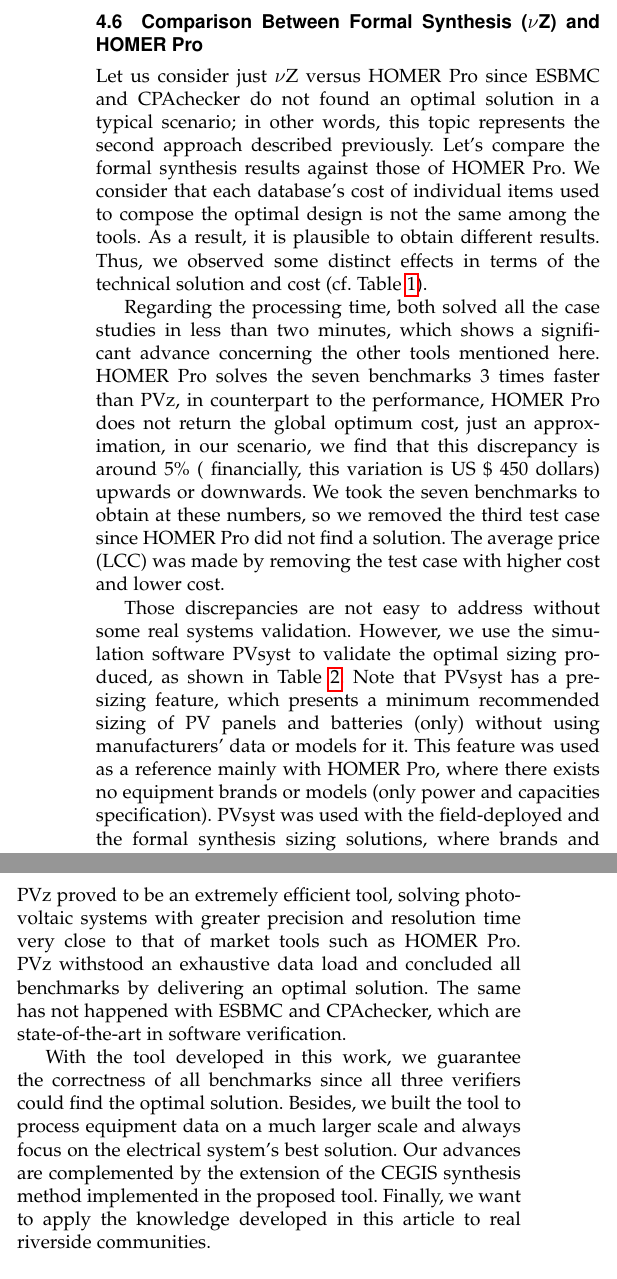
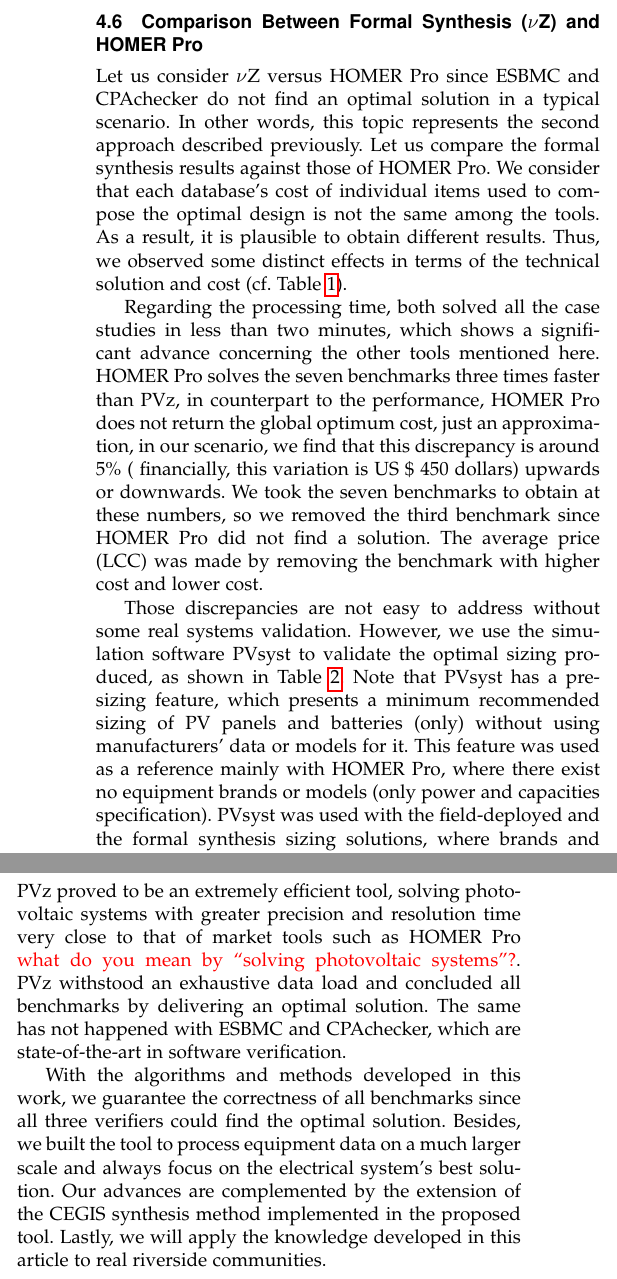
Before and after one commit to EdilsonGalvao/ESBMCPVS, a LaTeX paper (paper/IEEEtran/vZ_IEEEpaper_rev0.tex): two parts of the columns of page 9 of 11, joined at a grey line, cut so that both start at the same text. Compiled offline with pdfLaTeX; a missing font is replaced by an installed copy or a similar font; a LaTeX package or settings file that is missing is left out.

Commit message:
More comments

```diff
--- a/paper/IEEEtran/vZ_IEEEpaper_rev0.tex
+++ b/paper/IEEEtran/vZ_IEEEpaper_rev0.tex
@@ -651,11 +651,11 @@
 \subsection{Comparison Between Formal Synthesis ($\nu$Z) and HOMER Pro}
 %%%%%%%%%%%%%%%%%%%%%%%%%%%%%%%%%%%%%%%%%%%%%%%%%%%%%%%%%%%%%%%%%%%%
 
-Let us consider just $\nu$Z versus HOMER Pro since ESBMC and CPAchecker do not found an optimal solution in a typical scenario; in other words, this topic represents the second approach described previously. Let's compare the formal synthesis results against those of HOMER Pro. We consider that each database's cost of individual items used to compose the optimal design is not the same among the tools. As a result, it is plausible to obtain different results. Thus, we observed some distinct effects in terms of the technical solution and cost (cf. Table~\ref{Tab:Tcr}).
+Let us consider $\nu$Z versus HOMER Pro since ESBMC and CPAchecker do not find an optimal solution in a typical scenario. In other words, this topic represents the second approach described previously. Let us compare the formal synthesis results against those of HOMER Pro. We consider that each database's cost of individual items used to compose the optimal design is not the same among the tools. As a result, it is plausible to obtain different results. Thus, we observed some distinct effects in terms of the technical solution and cost (cf. Table~\ref{Tab:Tcr}).
 
-Regarding the processing time, both solved all the case studies in less than two minutes, which shows a significant advance concerning the other tools mentioned here. HOMER Pro solves the seven benchmarks 3 times faster than PVz, in counterpart to the performance, HOMER Pro does not return the global optimum cost, just an approximation, in our scenario, we find that this discrepancy is around 5\% ( financially, this variation is US \$ 450 dollars) upwards or downwards. We took the seven benchmarks to obtain at these numbers, so we removed the third test case since HOMER Pro did not find a solution. The average price (LCC) was made by removing the test case with higher cost and lower cost.
+Regarding the processing time, both solved all the case studies in less than two minutes, which shows a significant advance concerning the other tools mentioned here. HOMER Pro solves the seven benchmarks three times faster than PVz, in counterpart to the performance, HOMER Pro does not return the global optimum cost, just an approximation, in our scenario, we find that this discrepancy is around 5\% ( financially, this variation is US \$ 450 dollars) upwards or downwards. We took the seven benchmarks to obtain at these numbers, so we removed the third benchmark since HOMER Pro did not find a solution. The average price (LCC) was made by removing the benchmark with higher cost and lower cost.
 
-Those discrepancies are not easy to address without some real systems validation. However, we use the simulation software PVsyst to validate the optimal sizing produced, as shown in Table~\ref{tab2}. Note that PVsyst has a pre-sizing feature, which presents a minimum recommended sizing of PV panels and batteries (only) without using manufacturers' data or models for it. This feature was used as a reference mainly with HOMER Pro, where there exists no equipment brands or models (only power and capacities specification). PVsyst was used with the field-deployed and the formal synthesis sizing solutions, where brands and models were simulated in PVsyst according to the sized system. Each simulation with PVsyst took $4$ seconds. We were unable to validate the case study $3$ using PVsyst. The battery autonomy is less than 24 hours, and only the proposed synthesis technique can perform the optimal sizing (PVsyst and HOMER Pro are limited for a $24$ h minimum).  \color{black}
+Those discrepancies are not easy to address without some real systems validation. However, we use the simulation software PVsyst to validate the optimal sizing produced, as shown in Table~\ref{tab2}. Note that PVsyst has a pre-sizing feature, which presents a minimum recommended sizing of PV panels and batteries (only) without using manufacturers' data or models for it. This feature was used as a reference mainly with HOMER Pro, where there exist no equipment brands or models (only power and capacities specification). PVsyst was used with the field-deployed and the formal synthesis sizing solutions, where brands and models were simulated in PVsyst according to the sized system. Each simulation with PVsyst took $4$ seconds. We were unable to validate the case study $3$ using PVsyst. The battery autonomy is less than 24 hours, and only the proposed synthesis technique can perform the optimal sizing (PVsyst and HOMER Pro are limited for a $24$ h minimum).
 %
 \begin{table*}
 \centering
@@ -702,15 +702,15 @@
 \subsection{Threats to validity}
 %---------------------------------------------------------------------------
 
-It is worth highlighting some points of attention: (i) To increase the technique's accuracy, it is necessary to increase the equipment database. However, this directly affects the complexity of computational processing. (ii) All costs (LCC) are based on local reality. It is necessary to adapt the inputs to support solar radiation, annual maintenance costs, and equipment costs from other countries and cities. (iii) The factors that determine the benchmarks' energy demand are constant elements in the technique described here and ignore the different seasons and solar radiation changes. (IV) Finally, the results described in the benchmarks must be implemented electrically under actual conditions of use.
+It is worth highlighting some points of attention. (i) To increase the technique's accuracy, it is necessary to increase the equipment database. However, this directly affects the complexity of computational processing. (ii) All costs (LCC) are based on local reality. It is necessary to adapt the inputs to support solar radiation, annual maintenance costs, and equipment costs from other countries and cities. (iii) The factors that determine the benchmarks' energy demand are constant elements in the technique described here and ignore the different seasons and solar radiation changes. (IV) Lastly, the results described in the benchmarks must be implemented electrically under actual conditions of use.
 
 %------------------------------------
 \section{Conclusions}
 %------------------------------------
 
-PVz proved to be an extremely efficient tool, solving photovoltaic systems with greater precision and resolution time very close to that of market tools such as HOMER Pro. PVz withstood an exhaustive data load and concluded all benchmarks by delivering an optimal solution. The same has not happened with ESBMC and CPAchecker, which are state-of-the-art in software verification.
+PVz proved to be an extremely efficient tool, solving photovoltaic systems with greater precision and resolution time very close to that of market tools such as HOMER Pro \textcolor{red}{what do you mean by ``solving photovoltaic systems''?}. PVz withstood an exhaustive data load and concluded all benchmarks by delivering an optimal solution. The same has not happened with ESBMC and CPAchecker, which are state-of-the-art in software verification.
 
-With the tool developed in this work, we guarantee the correctness of all benchmarks since all three verifiers could find the optimal solution. Besides, we built the tool to process equipment data on a much larger scale and always focus on the electrical system's best solution. Our advances are complemented by the extension of the CEGIS synthesis method implemented in the proposed tool. Finally, we want to apply the knowledge developed in this article to real riverside communities.
+With the algorithms and methods developed in this work, we guarantee the correctness of all benchmarks since all three verifiers could find the optimal solution. Besides, we built the tool to process equipment data on a much larger scale and always focus on the electrical system's best solution. Our advances are complemented by the extension of the CEGIS synthesis method implemented in the proposed tool. Lastly, we will apply the knowledge developed in this article to real riverside communities.
 
 %
 %\appendices
```
Also changed, not shown: paper/IEEEtran/vZ_IEEEpaper_rev0.tex (4 more changed lines).
